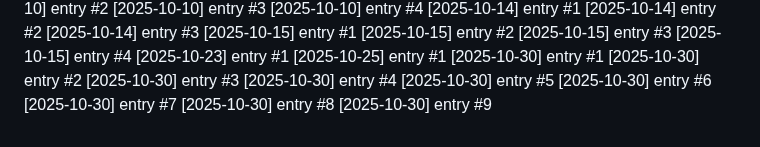
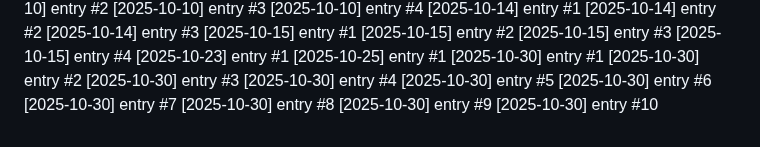
Before and after one commit to Lijnaff/project-glitch, a Markdown page: dev-notes.md, the part around the change. Rendered like a GitHub page.

Commit message:
update: 2025-10-30 (10/12)

```diff
--- a/dev-notes.md
+++ b/dev-notes.md
@@ -167,3 +167,4 @@
 [2025-10-30] entry #7
 [2025-10-30] entry #8
 [2025-10-30] entry #9
+[2025-10-30] entry #10
```
